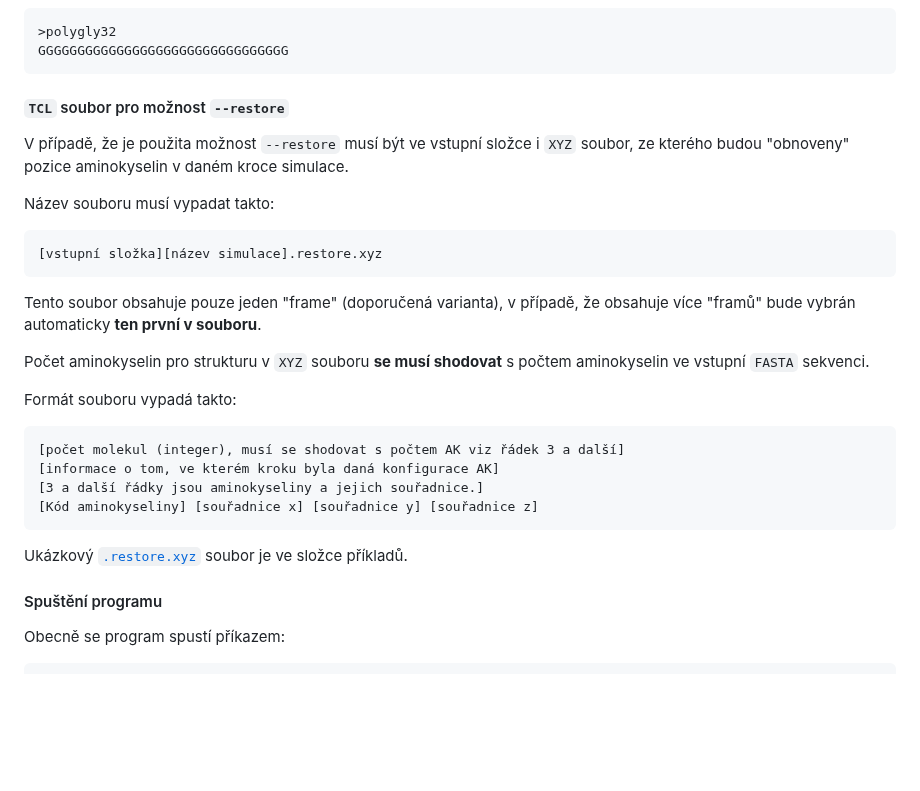
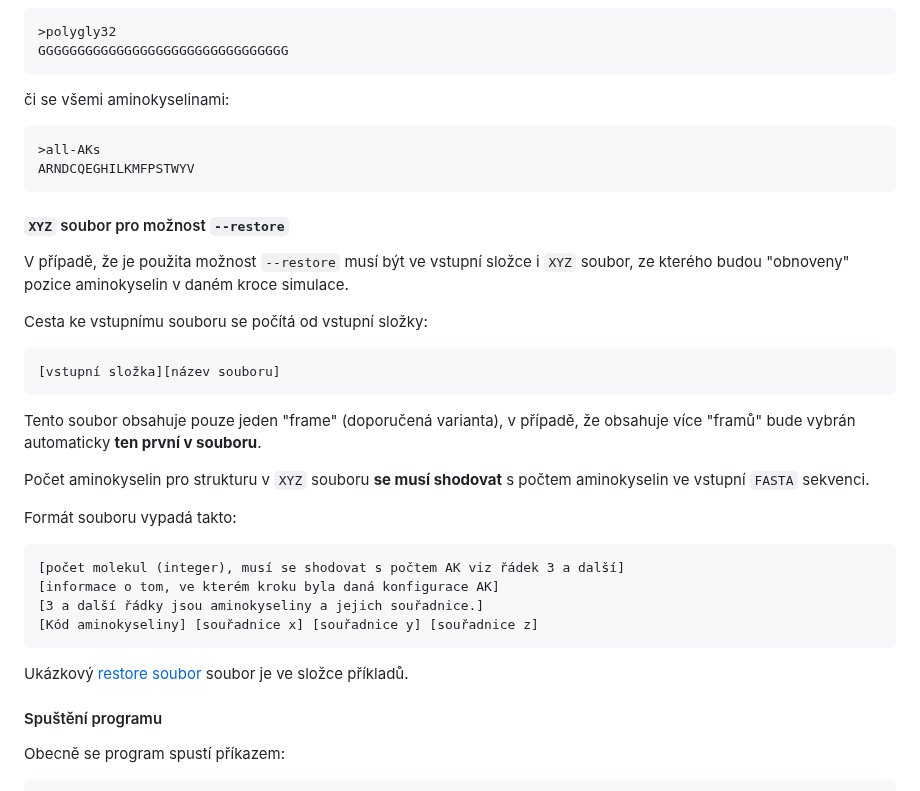
Before and after one commit to ForgoRew/PivotMoveSimulation, a Markdown page: README.md, the part around one of its changes. Rendered like a GitHub page; blank space fills up the shorter version.

````diff
--- a/README.md
+++ b/README.md
@@ -206,12 +213,18 @@ Jako příklad uvedu soubor s 32 glyciny v sekvenci:
 GGGGGGGGGGGGGGGGGGGGGGGGGGGGGGGG
 ```
 
-#### `TCL` soubor pro možnost `--restore`
+či se všemi aminokyselinami:
+```fa
+>all-AKs
+ARNDCQEGHILKMFPSTWYV
+```
+
+#### `XYZ` soubor pro možnost `--restore`
 V případě, že je použita možnost `--restore` musí být ve vstupní složce i `XYZ` soubor, ze kterého budou "obnoveny" pozice aminokyselin v daném kroce simulace.
 
-Název souboru musí vypadat takto:
+Cesta ke vstupnímu souboru se počítá od vstupní složky:
 ```txt
-[vstupní složka][název simulace].restore.xyz
+[vstupní složka][název souboru]
 ```
 
 Tento soubor obsahuje pouze jeden "frame" (doporučená varianta), v případě, že obsahuje více "framů" bude vybrán automaticky **ten první v souboru**.
@@ -226,7 +239,7 @@ Formát souboru vypadá takto:
 [Kód aminokyseliny] [souřadnice x] [souřadnice y] [souřadnice z]
 ```
 
-Ukázkový [`.restore.xyz`](input/vzory/priklad.restore.xyz) soubor je ve složce příkladů.
+Ukázkový [restore soubor](input/vzory/priklad-restore.xyz) soubor je ve složce příkladů.
 
 #### Spuštění programu
 Obecně se program spustí příkazem:
````
Also changed, not shown: other parts of README.md (+132 -2 lines).
